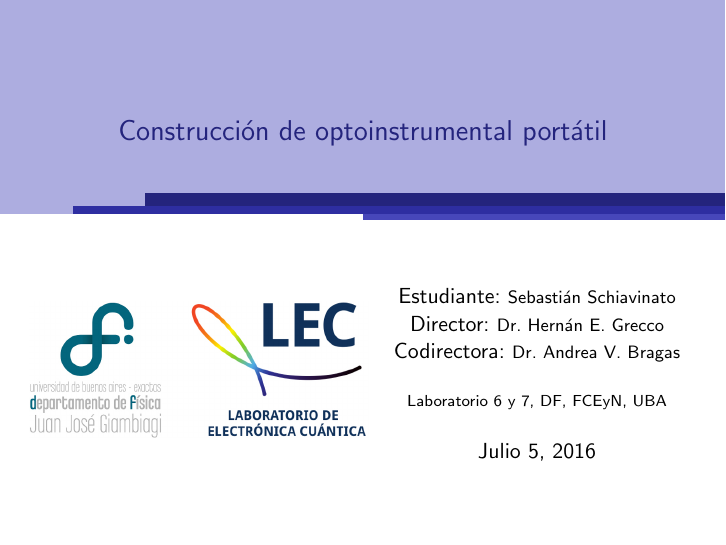
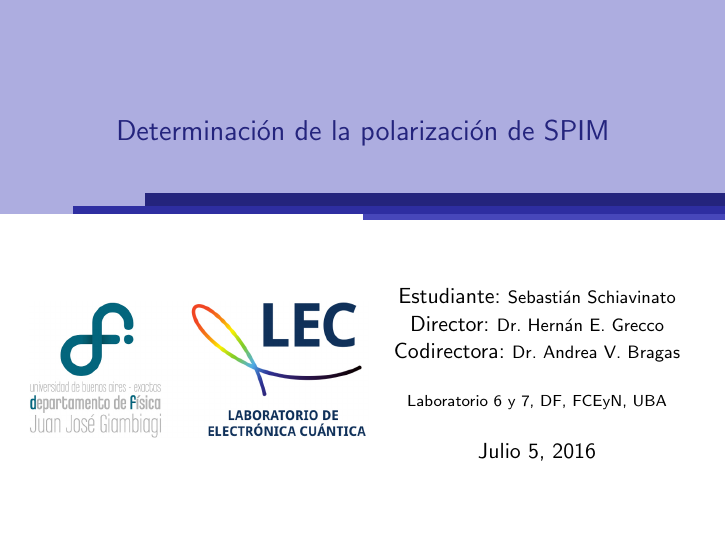
Before and after one commit to sadeus/perfilador_soma, LaTeX slides (labo7_charla_final/main.tex): page 1 of 21. Compiled offline with pdfLaTeX.

Commit message:
Cambio de titulo de la charla

```diff
--- a/labo7_charla_final/main.tex
+++ b/labo7_charla_final/main.tex
@@ -16,7 +16,7 @@
 %\usecolortheme{nouvelle}
 
 \author{Estudiante: {\footnotesize Sebastián Schiavinato} \\ Director: {\footnotesize Dr. Hernán E. Grecco} \\ Codirectora: {\footnotesize Dr. Andrea V. Bragas}}
-\title{Construcción de optoinstrumental portátil}
+\title{Determinación de la polarización de SPIM}
 \institute{Laboratorio 6 y 7, DF, FCEyN, UBA}
 \date{Julio 5, 2016}
 
```
